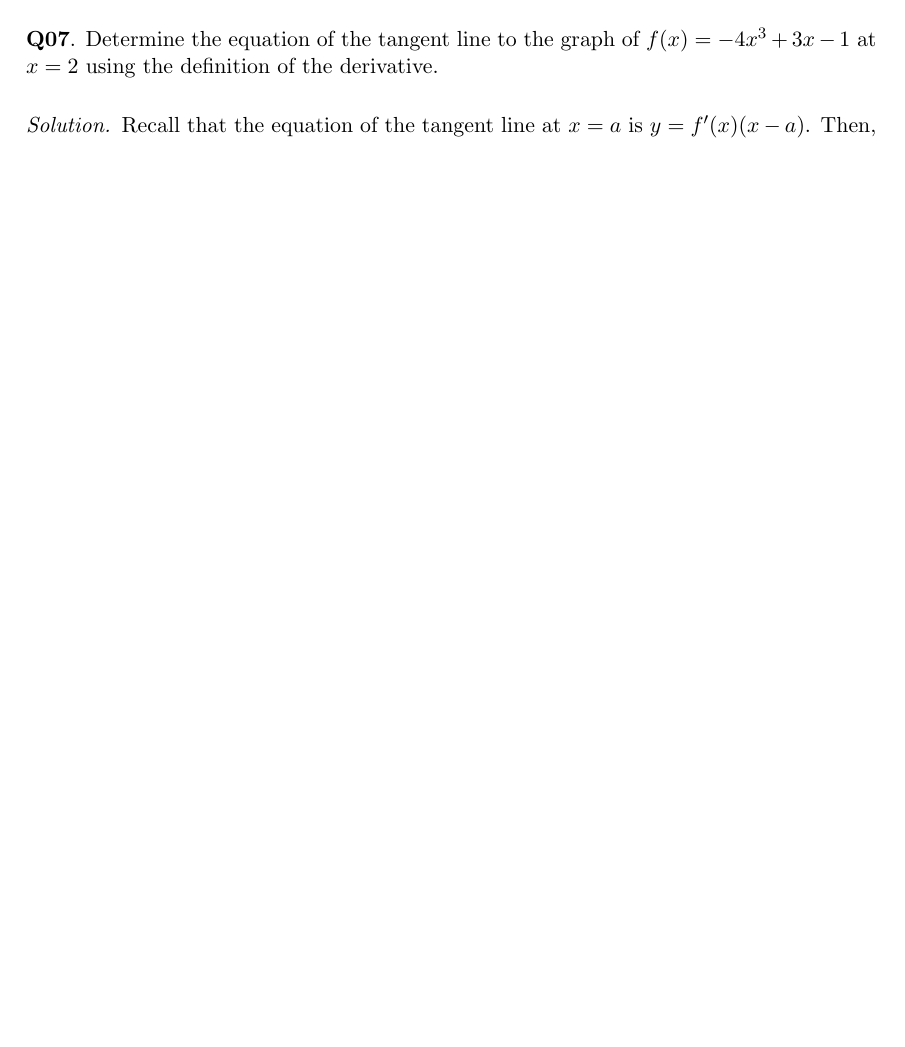
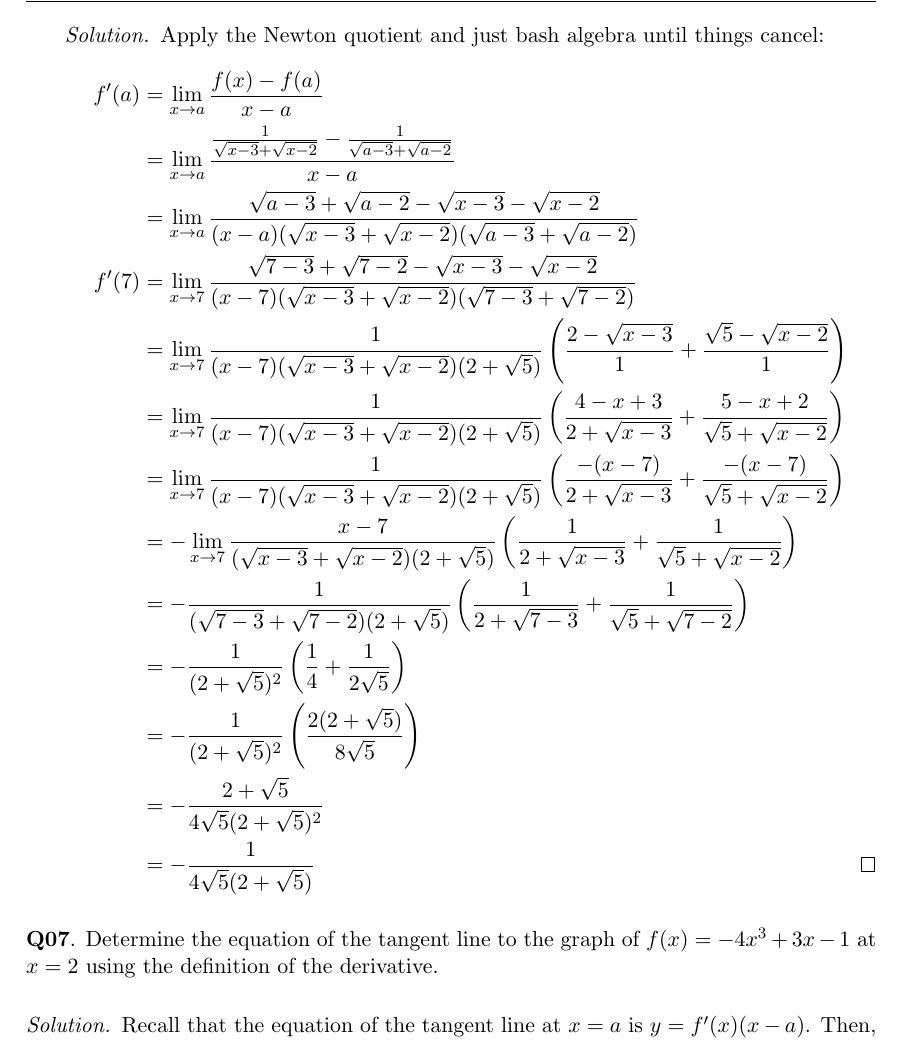
Before and after one commit to RetroCraft/problems, a LaTeX document (MATH137/PAMT.tex): part of page 4 of 5 before the commit and part of page 5 of 6 after it, cut at the place of the change, the shorter picture padded with empty space. Compiled offline with pdfLaTeX.

Commit message:
MATH137/PAMT: Q06 bonus
Former-commit-id: abf7820869921fcac521330ea26013449ac7c3cf

```diff
--- a/MATH137/PAMT.tex
+++ b/MATH137/PAMT.tex
@@ -201,25 +201,29 @@ For each statement below argue why it is true or provide a counterexample.
           \end{align*}
         \end{proof}
   \item $f(x) = \dfrac{1}{\sqrt{x-3}+\sqrt{x-2}}$, $a=7$ (bonus)
-        % \begin{proof}[Solution]
-        %   Apply the Newton quotient, but hold off on evaluation to make the cancellation more obvious:
-        %   \begin{align*}
-        %     f'(a) & = \lim_{x\to a}\frac{f(x)-f(a)}{x-a}                                                                                   \\
-        %           & = \lim_{x\to a}\frac{\frac{1}{\sqrt{x-3}+\sqrt{x-2}}-\frac{1}{\sqrt{a-3}+\sqrt{a-2}}}{x-a}                             \\
-        %           & = \lim_{x\to a}\frac{\sqrt{a-3}+\sqrt{a-2}-\sqrt{x-3}-\sqrt{x-2}}{(x-a)(\sqrt{x-3}+\sqrt{x-2})(\sqrt{a-3}+\sqrt{a-2})} \\
-        %     f'(7) & = \lim_{x\to 7}\frac{\sqrt{7-3}+\sqrt{7-2}-\sqrt{x-3}-\sqrt{x-2}}{(x-7)(\sqrt{x-3}+\sqrt{x-2})(\sqrt{7-3}+\sqrt{7-2})} \\
-        %           & = \lim_{x\to 7}\frac{1}{(\sqrt{x-3}+\sqrt{x-2})(2+\sqrt{5})}
-        %     \left( \frac{2-\sqrt{x-3}}{x-7} + \frac{\sqrt{5}-\sqrt{x-2}}{x-7} \right)                                                      \\
-        %           & = \lim_{x\to 7}\frac{1}{(\sqrt{x-3}+\sqrt{x-2})(2+\sqrt{5})}
-        %     \left( \frac{4-x+3}{(x-7)(2+\sqrt{x-3})} + \frac{5-x+2}{(x-7)(\sqrt{5}+\sqrt{x-2})} \right)                                    \\
-        %           & = \lim_{x\to 7}\frac{1}{(\sqrt{x-3}+\sqrt{x-2})(2+\sqrt{5})}
-        %     \left( \frac{-1}{(2+\sqrt{x-3})} + \frac{-1}{(\sqrt{5}+\sqrt{x-2})} \right)                                                    \\
-        %           & = -\frac{1}{(\sqrt{7-3}+\sqrt{7-2})(2+\sqrt{5})}
-        %     \left( \frac{1}{(2+\sqrt{7-3})} + \frac{1}{(\sqrt{5}+\sqrt{7-2})} \right)                                                      \\
-        %           & = -\frac{1}{(2+\sqrt{5})^2}\left( \frac{1}{4} + \frac{1}{2\sqrt{5}} \right)                                            \\
-        %           & = \qedhere
-        %   \end{align*}
-        % \end{proof}
+        \begin{proof}[Solution]
+          Apply the Newton quotient and just bash algebra until things cancel:
+          \begin{align*}
+            f'(a) & = \dlim{x}{a}\frac{f(x)-f(a)}{x-a}                                                                                   \\
+                  & = \dlim{x}{a}\frac{\frac{1}{\sqrt{x-3}+\sqrt{x-2}}-\frac{1}{\sqrt{a-3}+\sqrt{a-2}}}{x-a}                             \\
+                  & = \dlim{x}{a}\frac{\sqrt{a-3}+\sqrt{a-2}-\sqrt{x-3}-\sqrt{x-2}}{(x-a)(\sqrt{x-3}+\sqrt{x-2})(\sqrt{a-3}+\sqrt{a-2})} \\
+            f'(7) & = \dlim{x}{7}\frac{\sqrt{7-3}+\sqrt{7-2}-\sqrt{x-3}-\sqrt{x-2}}{(x-7)(\sqrt{x-3}+\sqrt{x-2})(\sqrt{7-3}+\sqrt{7-2})} \\
+                  & = \dlim{x}{7}\frac{1}{(x-7)(\sqrt{x-3}+\sqrt{x-2})(2+\sqrt{5})}
+            \left( \frac{2-\sqrt{x-3}}{1} + \frac{\sqrt{5}-\sqrt{x-2}}{1} \right)                                                        \\
+                  & = \dlim{x}{7}\frac{1}{(x-7)(\sqrt{x-3}+\sqrt{x-2})(2+\sqrt{5})}
+            \left( \frac{4-x+3}{2+\sqrt{x-3}} + \frac{5-x+2}{\sqrt{5}+\sqrt{x-2}} \right)                                                \\
+                  & = \dlim{x}{7}\frac{1}{(x-7)(\sqrt{x-3}+\sqrt{x-2})(2+\sqrt{5})}
+            \left( \frac{-(x-7)}{2+\sqrt{x-3}} + \frac{-(x-7)}{\sqrt{5}+\sqrt{x-2}} \right)                                              \\
+                  & = -\dlim{x}{7}\frac{x-7}{(\sqrt{x-3}+\sqrt{x-2})(2+\sqrt{5})}
+            \left( \frac{1}{2+\sqrt{x-3}} + \frac{1}{\sqrt{5}+\sqrt{x-2}} \right)                                                        \\
+                  & = -\frac{1}{(\sqrt{7-3}+\sqrt{7-2})(2+\sqrt{5})}
+            \left( \frac{1}{2+\sqrt{7-3}} + \frac{1}{\sqrt{5}+\sqrt{7-2}} \right)                                                        \\
+                  & = -\frac{1}{(2+\sqrt{5})^2}\left( \frac{1}{4} + \frac{1}{2\sqrt{5}} \right)                                          \\
+                  & = -\frac{1}{(2+\sqrt{5})^2}\left( \frac{2(2+\sqrt{5})}{8\sqrt{5}} \right)                                            \\
+                  & = -\frac{2+\sqrt{5}}{4\sqrt{5}(2+\sqrt{5})^2}                                                                        \\
+                  & = -\frac{1}{4\sqrt{5}(2+\sqrt{5})} \qedhere
+          \end{align*}
+        \end{proof}
 \end{enumerate}
 
 \question Determine the equation of the tangent line to the graph of $f(x)=-4x^3+3x-1$ at $x=2$ using the definition of the derivative.
```
